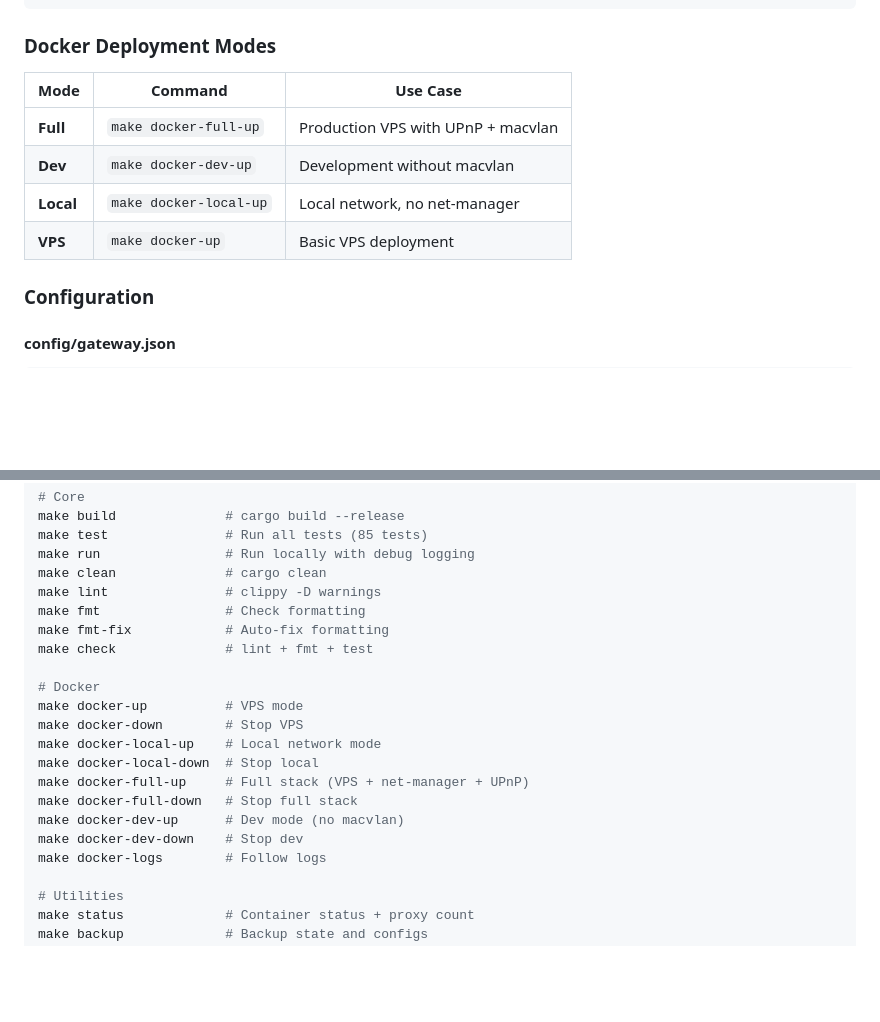
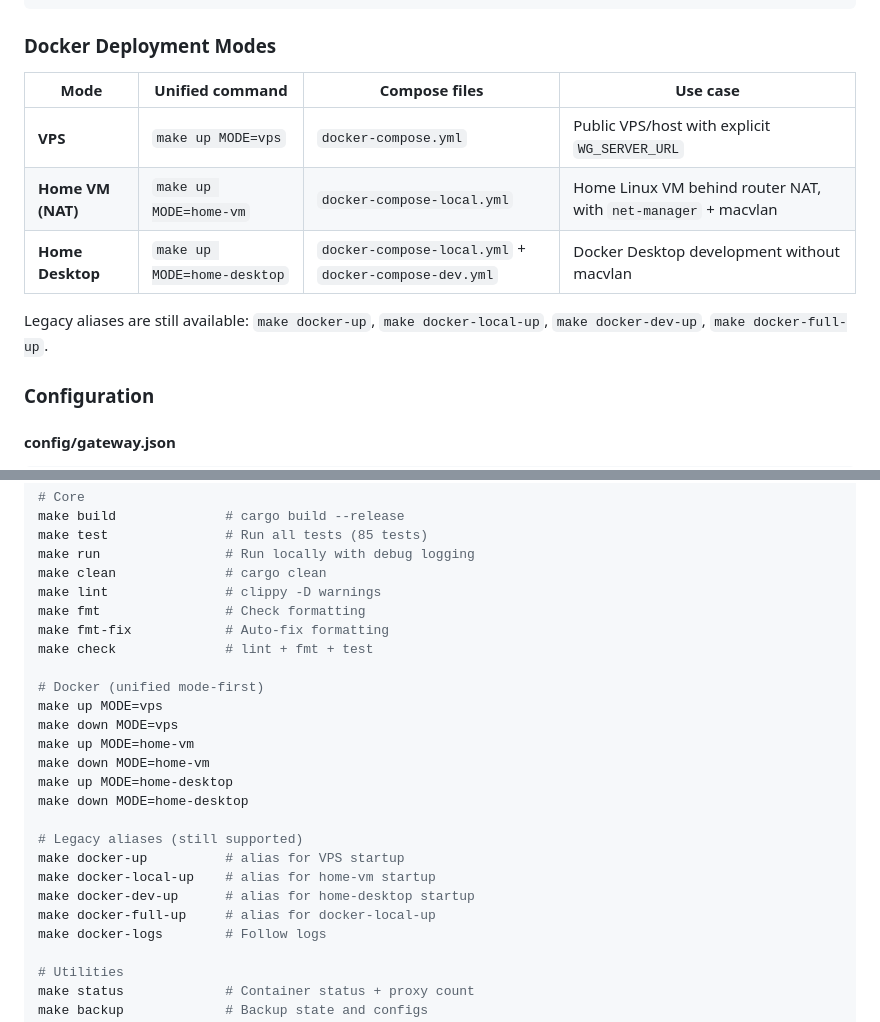
Before and after one commit to AlexanderGal86/vpn-gateway, a Markdown page: README.md, 2 parts joined by grey strips. GitHub-like rendering; blank space fills up the shorter version.

Commit message:
Align docs with mode-aware commands and actual deploy matrix (#31)

```diff
--- a/README.md
+++ b/README.md
@@ -327,12 +327,13 @@ CONFIG_PATH=path/to/custom.json cargo run
 
 ### Docker Deployment Modes
 
-| Mode | Command | Use Case |
-|------|---------|----------|
-| **Full** | `make docker-full-up` | Production VPS with UPnP + macvlan |
-| **Dev** | `make docker-dev-up` | Development without macvlan |
-| **Local** | `make docker-local-up` | Local network, no net-manager |
-| **VPS** | `make docker-up` | Basic VPS deployment |
+| Mode | Unified command | Compose files | Use case |
+|------|------------------|---------------|----------|
+| **VPS** | `make up MODE=vps` | `docker-compose.yml` | Public VPS/host with explicit `WG_SERVER_URL` |
+| **Home VM (NAT)** | `make up MODE=home-vm` | `docker-compose-local.yml` | Home Linux VM behind router NAT, with `net-manager` + macvlan |
+| **Home Desktop** | `make up MODE=home-desktop` | `docker-compose-local.yml` + `docker-compose-dev.yml` | Docker Desktop development without macvlan |
+
+Legacy aliases are still available: `make docker-up`, `make docker-local-up`, `make docker-dev-up`, `make docker-full-up`.
 
 ### Configuration
 
@@ -641,15 +642,19 @@ make fmt                # Check formatting
 make fmt-fix            # Auto-fix formatting
 make check              # lint + fmt + test
 
-# Docker
-make docker-up          # VPS mode
-make docker-down        # Stop VPS
-make docker-local-up    # Local network mode
-make docker-local-down  # Stop local
-make docker-full-up     # Full stack (VPS + net-manager + UPnP)
-make docker-full-down   # Stop full stack
-make docker-dev-up      # Dev mode (no macvlan)
-make docker-dev-down    # Stop dev
+# Docker (unified mode-first)
+make up MODE=vps
+make down MODE=vps
+make up MODE=home-vm
+make down MODE=home-vm
+make up MODE=home-desktop
+make down MODE=home-desktop
+
+# Legacy aliases (still supported)
+make docker-up          # alias for VPS startup
+make docker-local-up    # alias for home-vm startup
+make docker-dev-up      # alias for home-desktop startup
+make docker-full-up     # alias for docker-local-up
 make docker-logs        # Follow logs
 
 # Utilities
```
Also changed, not shown: docs/OPERATIONS_MANUAL.ru.md (+6 -6 lines).
